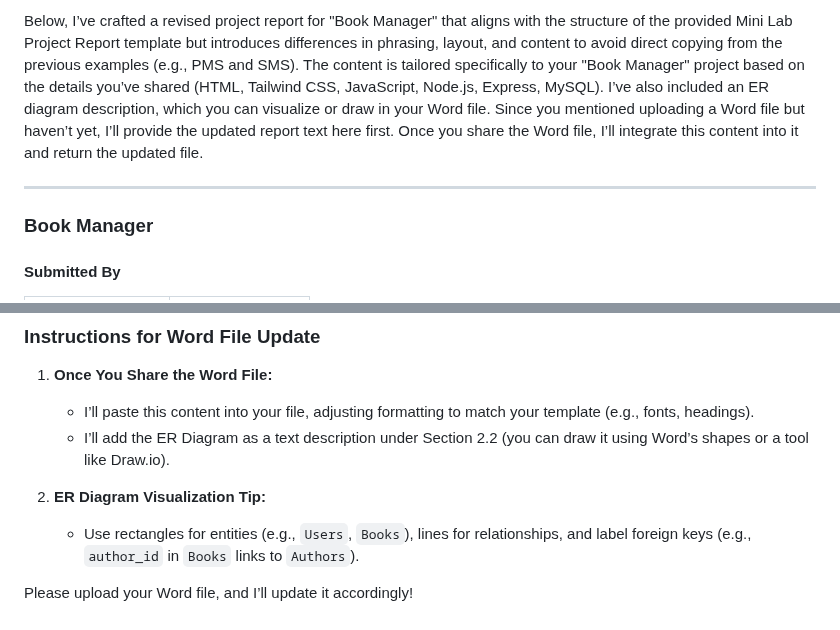
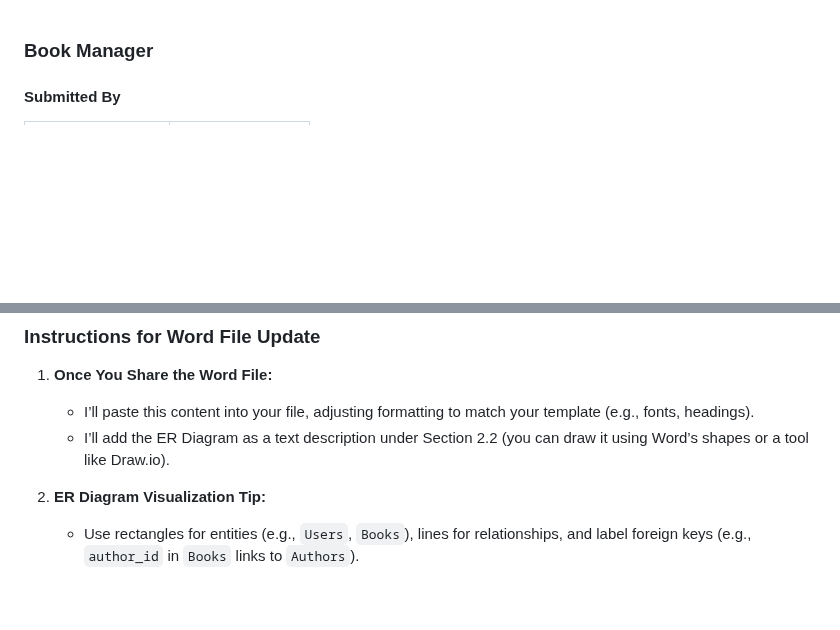
Before and after one commit to hridoynasah/book-manager, a Markdown page: project_report/project_report.md, 2 parts joined by grey strips. Drawn GitHub-style; blank space fills up the shorter version.

Commit message:
report added

```diff
--- a/project_report/project_report.md
+++ b/project_report/project_report.md
@@ -1,7 +1,3 @@
-Below, I’ve crafted a revised project report for "Book Manager" that aligns with the structure of the provided Mini Lab Project Report template but introduces differences in phrasing, layout, and content to avoid direct copying from the previous examples (e.g., PMS and SMS). The content is tailored specifically to your "Book Manager" project based on the details you’ve shared (HTML, Tailwind CSS, JavaScript, Node.js, Express, MySQL). I’ve also included an ER diagram description, which you can visualize or draw in your Word file. Since you mentioned uploading a Word file but haven’t yet, I’ll provide the updated report text here first. Once you share the Word file, I’ll integrate this content into it and return the updated file.
-
----
-
 ### Book Manager
 #### Submitted By
 | Student Name          | Student ID         |
@@ -257,5 +253,3 @@ This chapter summarizes the project and its future scope.
 
 2. **ER Diagram Visualization Tip:**
    - Use rectangles for entities (e.g., `Users`, `Books`), lines for relationships, and label foreign keys (e.g., `author_id` in `Books` links to `Authors`).
-
-Please upload your Word file, and I’ll update it accordingly!
```
